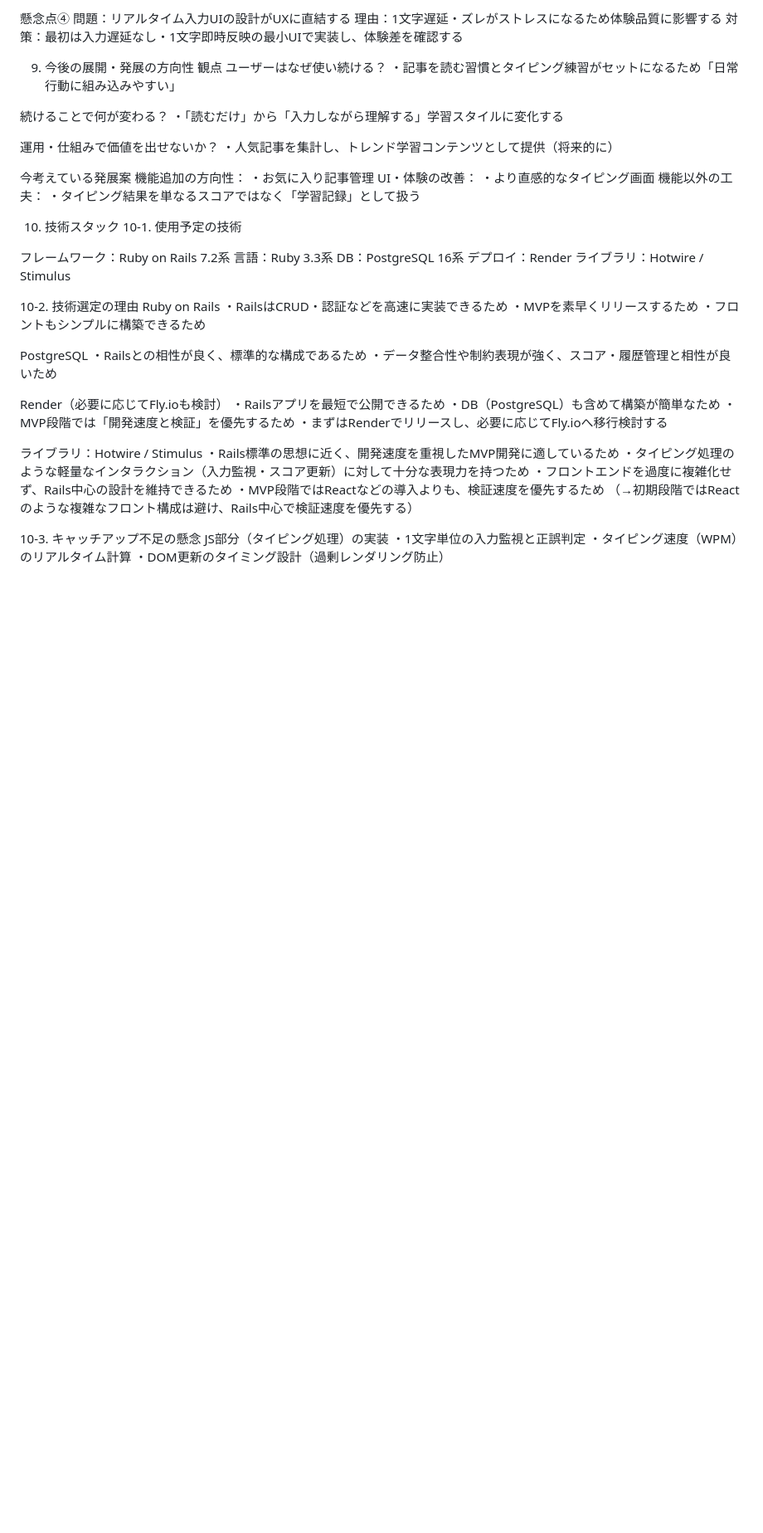
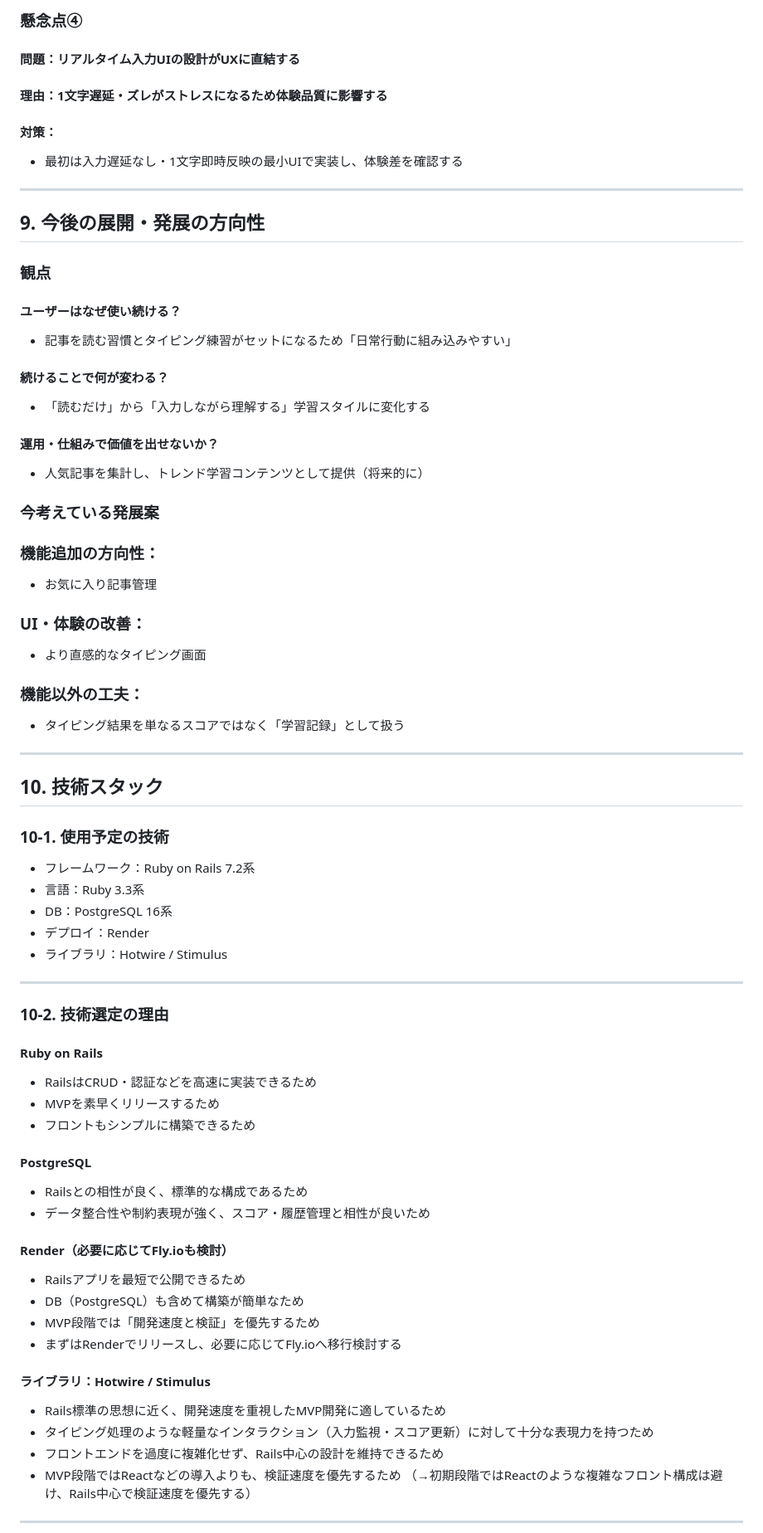
Before and after one commit to umizu-commits/typing-article-app, a Markdown page: README.md, the part around one of its changes. Shown at 83% size. Rendered like a GitHub page; blank space fills up the shorter version.

Commit message:
Update READMEをMD形式で表示されるように修正
### 概要
READMEを見やすく表示されるようにMD形成で修正しました。

```diff
--- a/README.md
+++ b/README.md
@@ -213,64 +248,66 @@ MVPではシンプルなロジックで実装する
 
-懸念点④
-問題：リアルタイム入力UIの設計がUXに直結する
-理由：1文字遅延・ズレがストレスになるため体験品質に影響する
-対策：最初は入力遅延なし・1文字即時反映の最小UIで実装し、体験差を確認する
+### 懸念点④
+#### 問題：リアルタイム入力UIの設計がUXに直結する
+#### 理由：1文字遅延・ズレがストレスになるため体験品質に影響する
+#### 対策：
+- 最初は入力遅延なし・1文字即時反映の最小UIで実装し、体験差を確認する
 
+---
 
-9. 今後の展開・発展の方向性
-観点
-ユーザーはなぜ使い続ける？
-・記事を読む習慣とタイピング練習がセットになるため「日常行動に組み込みやすい」
+## 9. 今後の展開・発展の方向性
+### 観点
+#### ユーザーはなぜ使い続ける？
+- 記事を読む習慣とタイピング練習がセットになるため「日常行動に組み込みやすい」
 
-続けることで何が変わる？
-・「読むだけ」から「入力しながら理解する」学習スタイルに変化する
+#### 続けることで何が変わる？
+- 「読むだけ」から「入力しながら理解する」学習スタイルに変化する
 
-運用・仕組みで価値を出せないか？
-・人気記事を集計し、トレンド学習コンテンツとして提供（将来的に）
+#### 運用・仕組みで価値を出せないか？
+- 人気記事を集計し、トレンド学習コンテンツとして提供（将来的に）
 
-今考えている発展案
-機能追加の方向性：
-・お気に入り記事管理
-UI・体験の改善：
-・より直感的なタイピング画面
-機能以外の工夫：
-・タイピング結果を単なるスコアではなく「学習記録」として扱う
+### 今考えている発展案
+### 機能追加の方向性：
+- お気に入り記事管理
+### UI・体験の改善：
+- より直感的なタイピング画面
+### 機能以外の工夫：
+- タイピング結果を単なるスコアではなく「学習記録」として扱う
 
-10. 技術スタック
-10-1. 使用予定の技術
+---
 
-フレームワーク：Ruby on Rails 7.2系
-言語：Ruby 3.3系
-DB：PostgreSQL 16系
-デプロイ：Render
-ライブラリ：Hotwire / Stimulus
+## 10. 技術スタック
+### 10-1. 使用予定の技術
 
-10-2. 技術選定の理由
-Ruby on Rails
-・RailsはCRUD・認証などを高速に実装できるため
-・MVPを素早くリリースするため
-・フロントもシンプルに構築できるため
+- フレームワーク：Ruby on Rails 7.2系
+- 言語：Ruby 3.3系
+- DB：PostgreSQL 16系
+- デプロイ：Render
+- ライブラリ：Hotwire / Stimulus
 
-PostgreSQL
-・Railsとの相性が良く、標準的な構成であるため
-・データ整合性や制約表現が強く、スコア・履歴管理と相性が良いため
+---
 
-Render（必要に応じてFly.ioも検討）
-・Railsアプリを最短で公開できるため
-・DB（PostgreSQL）も含めて構築が簡単なため
-・MVP段階では「開発速度と検証」を優先するため
-・まずはRenderでリリースし、必要に応じてFly.ioへ移行検討する
+### 10-2. 技術選定の理由
+#### Ruby on Rails
+- RailsはCRUD・認証などを高速に実装できるため
+- MVPを素早くリリースするため
+- フロントもシンプルに構築できるため
 
-ライブラリ：Hotwire / Stimulus
-・Rails標準の思想に近く、開発速度を重視したMVP開発に適しているため
-・タイピング処理のような軽量なインタラクション（入力監視・スコア更新）に対して十分な表現力を持つため
-・フロントエンドを過度に複雑化せず、Rails中心の設計を維持できるため
-・MVP段階ではReactなどの導入よりも、検証速度を優先するため
+#### PostgreSQL
+- Railsとの相性が良く、標準的な構成であるため
+- データ整合性や制約表現が強く、スコア・履歴管理と相性が良いため
+
+#### Render（必要に応じてFly.ioも検討）
+- Railsアプリを最短で公開できるため
+- DB（PostgreSQL）も含めて構築が簡単なため
+- MVP段階では「開発速度と検証」を優先するため
+- まずはRenderでリリースし、必要に応じてFly.ioへ移行検討する
+
+#### ライブラリ：Hotwire / Stimulus
+- Rails標準の思想に近く、開発速度を重視したMVP開発に適しているため
+- タイピング処理のような軽量なインタラクション（入力監視・スコア更新）に対して十分な表現力を持つため
+- フロントエンドを過度に複雑化せず、Rails中心の設計を維持できるため
+- MVP段階ではReactなどの導入よりも、検証速度を優先するため
 （→初期段階ではReactのような複雑なフロント構成は避け、Rails中心で検証速度を優先する）
 
-10-3. キャッチアップ不足の懸念
-JS部分（タイピング処理）の実装
-・1文字単位の入力監視と正誤判定
-・タイピング速度（WPM）のリアルタイム計算
-・DOM更新のタイミング設計（過剰レンダリング防止）
+---
 
```
Also changed, not shown: other parts of README.md (+157 -116 lines).
